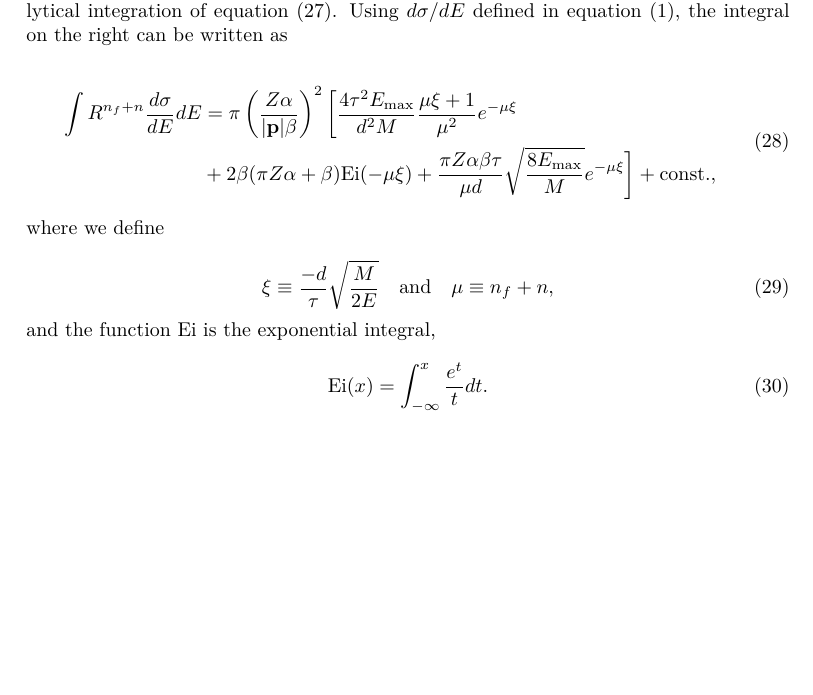
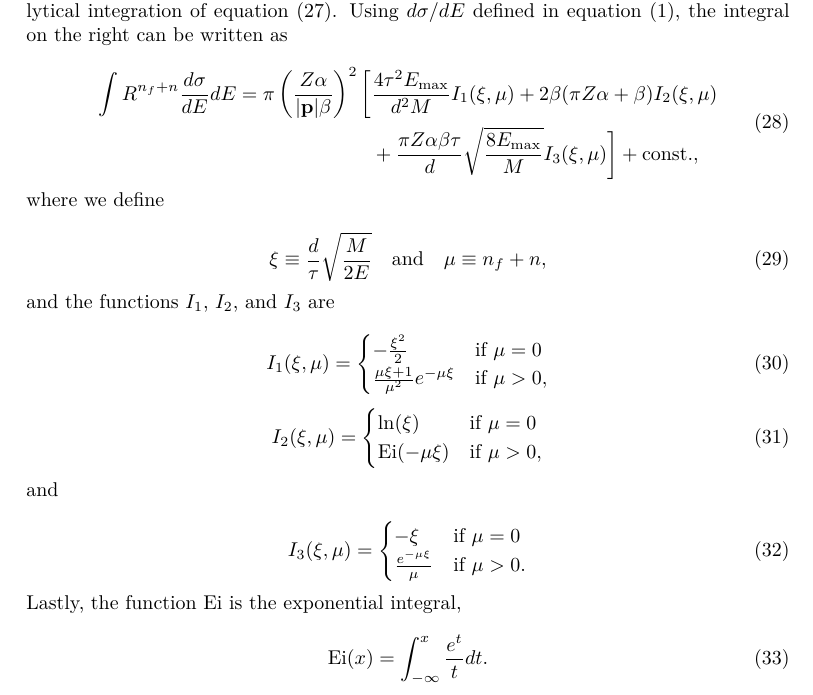
Before and after one commit to yoshimuraanthony/eIrrad_arx, a LaTeX paper (main.tex): part of page 17 of 27 before the commit and part of page 17 of 28 after it, cut so that both start at the same text, the shorter picture padded with empty space. Compiled offline with pdfLaTeX.

Commit message:
add conditional functions I1, I2, and I3

```diff
--- a/main.tex
+++ b/main.tex
@@ -1527,17 +1527,25 @@ integral on the right can be written as
 %     &\int^{E_\text{max}}_{\tilde{E}_d} R^{n_f+n} \frac{d\sigma}{dE} dE
     \int R^{n_f+n} \frac{d\sigma}{dE} dE
 %     \\&=
-    &=
+%     &=
+    =
     \pi\left(\frac{Z\alpha}{|\mathbf{p}|\beta}\right)^2
 %     \left[
     \bigg[
-      \frac{4\tau^2 E_\text{max}}{d^2M} \frac{\mu\xi+1}{\mu^2} e^{-\mu\xi}
+%       \frac{4\tau^2 E_\text{max}}{d^2M} \frac{\mu\xi+1}{\mu^2} e^{-\mu\xi}
+      &\frac{4\tau^2 E_\text{max}}{d^2M}
+      I_1(\xi, \mu)
+      +
+%       \\&+
+%       2\beta(\pi Z\alpha+\beta)\text{Ei}(-\mu\xi)
+      2\beta(\pi Z\alpha+\beta)
+%       \text{Ei}(-\mu\xi)
+      I_2(\xi, \mu)
 %       +
       \\&+
-      2\beta(\pi Z\alpha+\beta)\text{Ei}(-\mu\xi)
-      +
-      \frac{\pi Z\alpha\beta\tau}{\mu d}\sqrt{\frac{8E_\text{max}}{M}}
-      e^{-\mu\xi}
+%       \frac{\pi Z\alpha\beta\tau}{\mu d}\sqrt{\frac{8E_\text{max}}{M}}
+      \frac{\pi Z\alpha\beta\tau}{d}\sqrt{\frac{8E_\text{max}}{M}}
+      I_3(\xi, \mu)
     \bigg]
     +\text{const}.,
 %     \right]
@@ -1549,19 +1557,54 @@ integral on the right can be written as
 where we define
 
 \begin{equation}
-  \xi \equiv \frac{-d}{\tau} \sqrt{\frac{M}{2E}}
+  \xi \equiv \frac{d}{\tau} \sqrt{\frac{M}{2E}}
   \quad\text{and}\quad
   \mu \equiv n_f + n,
   \label{eq:xi}
 \end{equation}
 %
-and the function Ei is the exponential integral,
+and the functions $I_1$, $I_2$, and $I_3$ are
+
+\begin{equation}
+  I_1(\xi, \mu)
+  =
+  \begin{cases}
+    -\frac{\xi^2}{2} &\text{if } \mu=0\\
+    \frac{\mu\xi+1}{\mu^2} e^{-\mu\xi}  &\text{if } \mu>0,
+  \end{cases}
+  \label{eq:I1}
+\end{equation}
+%
+\begin{equation}
+  I_2(\xi, \mu)
+  =
+  \begin{cases}
+    \ln(\xi) &\text{if } \mu=0\\
+    \text{Ei}(-\mu\xi) &\text{if } \mu>0,
+  \end{cases}
+  \label{eq:I2}
+\end{equation}
+%
+and
+
+\begin{equation}
+  I_3(\xi, \mu)
+  =
+  \begin{cases}
+    -\xi &\text{if } \mu=0\\
+    \frac{e^{-\mu\xi}}{\mu}  &\text{if } \mu>0.
+  \end{cases}
+  \label{eq:I3}
+\end{equation}
+%
+Lastly, the function Ei is the exponential integral,
 
 \begin{equation}
   \text{Ei}(x) = \int_{-\infty}^x \frac{e^t}{t}dt.
   \label{eq:Ei}
 \end{equation}
 %
+
 Looking back at equation (\ref{eq:totSigma}), we now have everything we need to
 evaluate the sputtering cross section.
 We derived $P_i(\epsilon_b, n_i)$ in formula (\ref{eq:Pi}), and we performed
```
Also changed, not shown: generated.pdf (added), main.pdf (added), sup.pdf (added).
